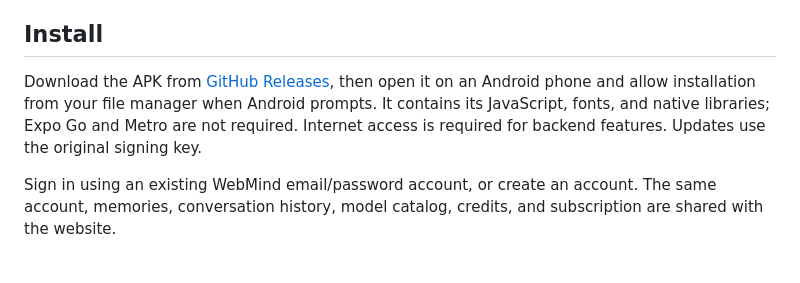
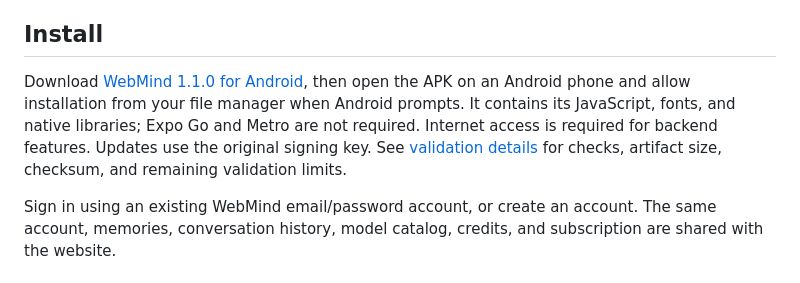
Before and after one commit to saeedsaiyed01/WebMind-Mobile, a Markdown page: README.md, the part around the change. Rendered like a GitHub page.

Commit message:
Record optimized 1.1.0 release verification

```diff
--- a/README.md
+++ b/README.md
@@ -4,7 +4,7 @@ A standalone Expo SDK 57 / React Native mobile app that shares WebMind accounts,
 
 ## Install
 
-Download the APK from [GitHub Releases](https://github.com/saeedsaiyed01/WebMind-Mobile/releases), then open it on an Android phone and allow installation from your file manager when Android prompts. It contains its JavaScript, fonts, and native libraries; Expo Go and Metro are not required. Internet access is required for backend features. Updates use the original signing key.
+Download [WebMind 1.1.0 for Android](https://github.com/saeedsaiyed01/WebMind-Mobile/releases/tag/v1.1.0), then open the APK on an Android phone and allow installation from your file manager when Android prompts. It contains its JavaScript, fonts, and native libraries; Expo Go and Metro are not required. Internet access is required for backend features. Updates use the original signing key. See [validation details](VALIDATION.md) for checks, artifact size, checksum, and remaining validation limits.
 
 Sign in using an existing WebMind email/password account, or create an account. The same account, memories, conversation history, model catalog, credits, and subscription are shared with the website.
 
```
Also changed, not shown: VALIDATION.md (+12 -0 lines).
